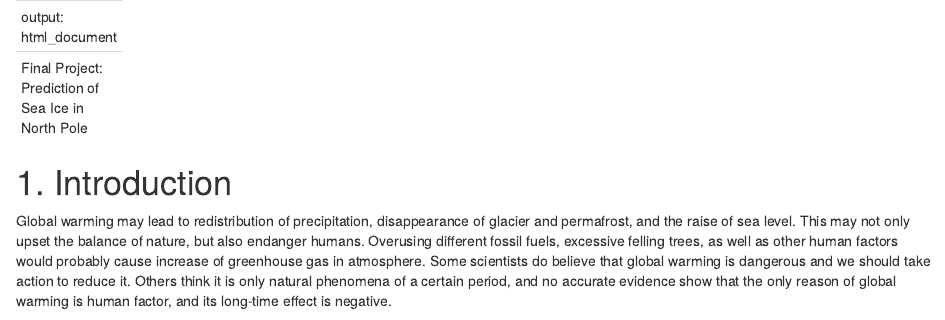
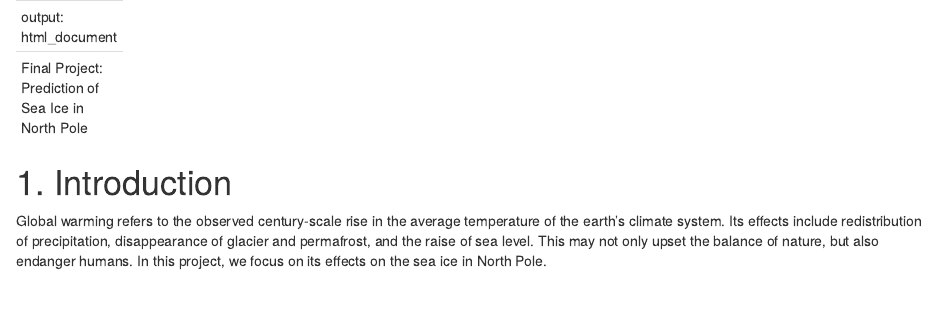
Before and after one commit to Sta523-Fa14/esmxy, an R Markdown document (project.Rmd): the page in a window 1100 px wide, from its top. Rendered offline with R 4.5, knitr and Pandoc, with nearby package versions; some code elsewhere in the file could not run offline.

Commit message:
Update project.Rmd

```diff
--- a/project.Rmd
+++ b/project.Rmd
@@ -7,7 +7,7 @@ Final Project: Prediction of Sea Ice in North Pole
 
 # 1. Introduction
 
-Global warming may lead to redistribution of precipitation, disappearance of glacier and permafrost, and the raise of sea level. This may not only upset the balance of nature, but also endanger humans. Overusing different fossil fuels, excessive felling trees, as well as other human factors would probably cause increase of greenhouse gas in atmosphere. Some scientists do believe that global warming is dangerous and we should take action to reduce it. Others think it is only natural phenomena of a certain period, and no accurate evidence show that the only reason of global warming is human factor, and its long-time effect is negative.
+Global warming refers to the observed century-scale rise in the average temperature of the earth's climate system. Its effects include redistribution of precipitation, disappearance of glacier and permafrost, and the raise of sea level. This may not only upset the balance of nature, but also endanger humans. In this project, we focus on its effects on the sea ice in North Pole.
 
 ![](http://www.damocles-eu.org/artman2/uploads/1/EisscholleArk02_p.jpg)
 
```
